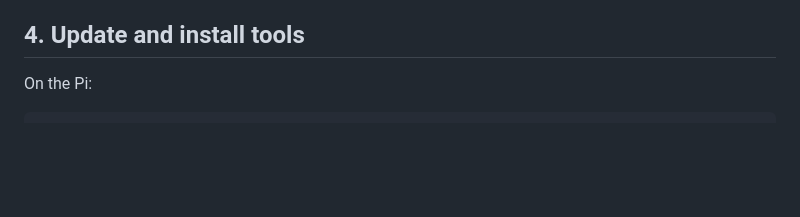
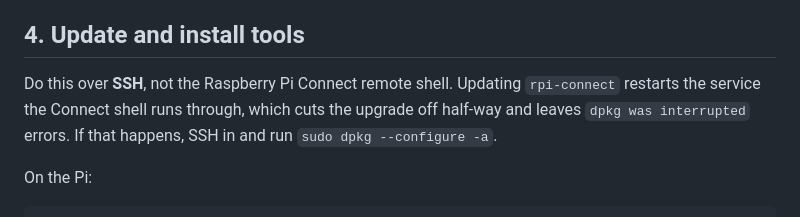
Before and after one commit to gomeznz/gpstrack, a Markdown page: docs/pi-setup.md, the part around the change. Rendered like a GitHub page; blank space fills up the shorter version.

Commit message:
Pi guide: run apt upgrades over SSH, not the Pi Connect shell
Co-Authored-By: Claude Opus 5.5 <noreply@anthropic.com>
Claude-Session: https://claude.ai/code/session_01DZaaHzfw31zPiD2UbMZobN

```diff
--- a/docs/pi-setup.md
+++ b/docs/pi-setup.md
@@ -36,6 +36,11 @@ reservation** (sometimes called "static lease") so it always gets the same IP,
 e.g. `192.168.1.50`. You need a fixed address for the port forward in step 7.
 
 ## 4. Update and install tools
+
+Do this over **SSH**, not the Raspberry Pi Connect remote shell. Updating
+`rpi-connect` restarts the service the Connect shell runs through, which
+cuts the upgrade off half-way and leaves `dpkg was interrupted` errors. If
+that happens, SSH in and run `sudo dpkg --configure -a`.
 
 On the Pi:
 
```
